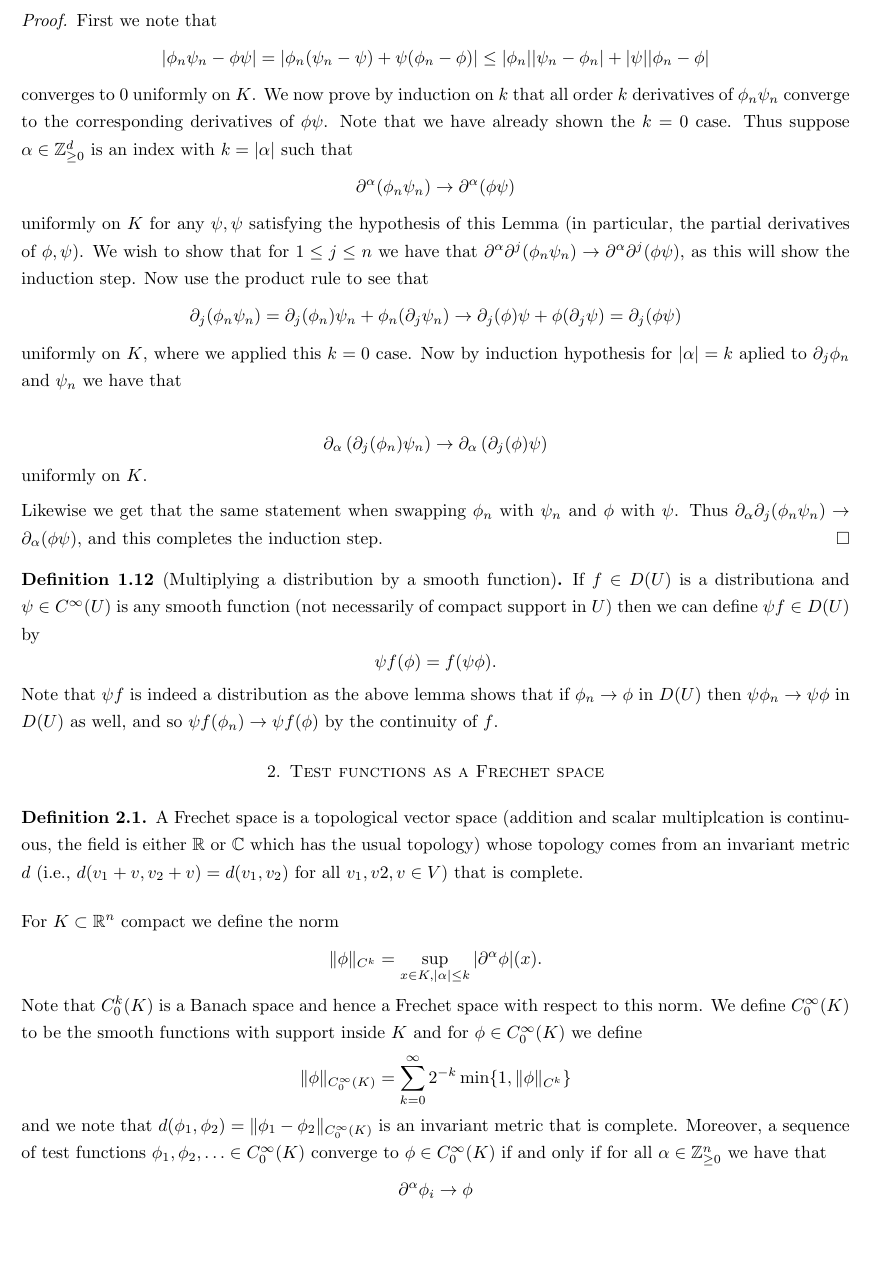
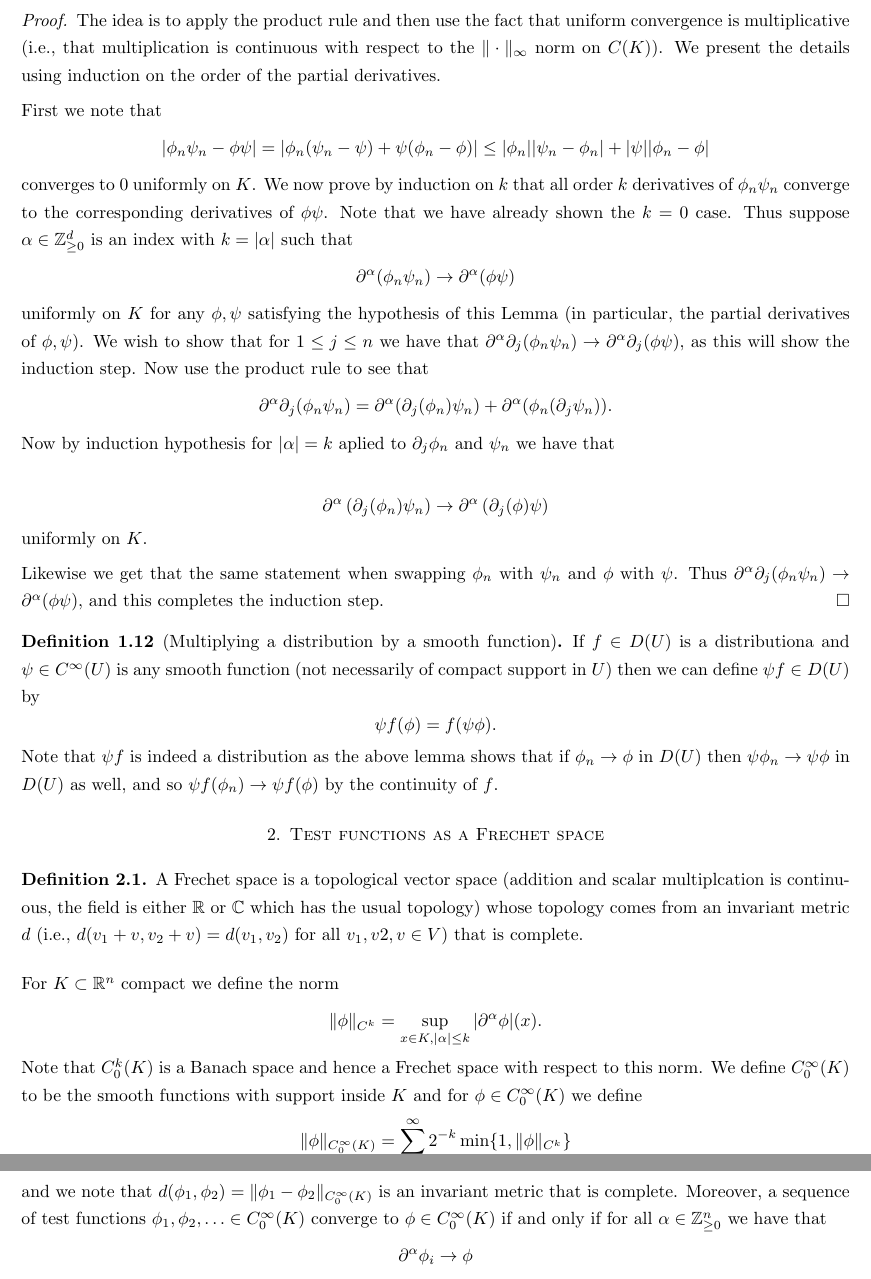
Before and after one commit to kb-math/fourier_distributions, a LaTeX paper (distributions_and_fourier.tex): part of page 3 of 34 before the commit and two parts of pages 3 and 4 of 34 after it, the two joined at a grey line, cut at the place of the change, the shorter picture padded with empty space. Compiled offline with pdfLaTeX.

Commit message:
cleaning proof

```diff
--- a/distributions_and_fourier.tex
+++ b/distributions_and_fourier.tex
@@ -160,11 +160,13 @@ Thus we have extended the notion of differentiation to distributions, which incl
 
 \end{lemma}
 
-\begin{proof} First we note that $$|\phi_n \psi_n - \phi \psi| = |\phi_n (\psi_n - \psi) + \psi (\phi_n - \phi)| \leq |\phi_n||\psi_n - \phi_n| + |\psi||\phi_n - \phi|$$ converges to $0$ uniformly on $K$. We now prove by induction on $k$ that all order $k$ derivatives of $\phi_n \psi_n$ converge to the corresponding derivatives of $\phi \psi$. Note that we have already shown the $k=0$ case. Thus suppose $\alpha \in \bZ^d_{\geq 0}$ is an index with $k = |\alpha|$ such that $$\partial^{\alpha} (\phi_n \psi_n) \to \partial^{\alpha} (\phi \psi)$$ uniformly on $K$ for any $\psi,\psi$ satisfying the hypothesis of this Lemma (in particular, the partial derivatives of $\phi,\psi$). We wish to show that for $1\leq j \leq n$ we have that $\partial^{\alpha}\partial^j (\phi_n\psi_n) \to \partial^{\alpha}\partial^j(\phi \psi)$, as this will show the induction step. Now use the product rule to see that $$\partial_j (\phi_n \psi_n) = \partial_j(\phi_n) \psi_n + \phi_n (\partial_j \psi_n) \to \partial_j(\phi) \psi + \phi (\partial_j \psi) = \partial_j(\phi \psi)$$ uniformly on $K$, where we applied this $k=0$ case. Now by induction hypothesis for $|\alpha| = k$ aplied to $\partial_j\phi_n$ and $\psi_n$ we have that
+\begin{proof} The idea is to apply the product rule and then use the fact that uniform convergence is multiplicative (i.e., that multiplication is continuous with respect to the $\| \cdot \|_{\infty}$ norm on $C(K)$). We present the details using induction on the order of the partial derivatives.
 
-$$\partial_{\alpha} \left(\partial_j(\phi_n) \psi_n \right) \to \partial_{\alpha} \left( \partial_j(\phi) \psi \right) $$ uniformly on $K$.
+First we note that $$|\phi_n \psi_n - \phi \psi| = |\phi_n (\psi_n - \psi) + \psi (\phi_n - \phi)| \leq |\phi_n||\psi_n - \phi_n| + |\psi||\phi_n - \phi|$$ converges to $0$ uniformly on $K$. We now prove by induction on $k$ that all order $k$ derivatives of $\phi_n \psi_n$ converge to the corresponding derivatives of $\phi \psi$. Note that we have already shown the $k=0$ case. Thus suppose $\alpha \in \bZ^d_{\geq 0}$ is an index with $k = |\alpha|$ such that $$\partial^{\alpha} (\phi_n \psi_n) \to \partial^{\alpha} (\phi \psi)$$ uniformly on $K$ for any $\phi,\psi$ satisfying the hypothesis of this Lemma (in particular, the partial derivatives of $\phi,\psi$). We wish to show that for $1\leq j \leq n$ we have that $\partial^{\alpha}\partial_j (\phi_n\psi_n) \to \partial^{\alpha}\partial_j(\phi \psi)$, as this will show the induction step. Now use the product rule to see that $$\partial^{\alpha}\partial_j (\phi_n \psi_n) = \partial^{\alpha}(\partial_j(\phi_n) \psi_n) + \partial^{\alpha}(\phi_n (\partial_j \psi_n)).$$ Now by induction hypothesis for $|\alpha| = k$ aplied to $\partial_j\phi_n$ and $\psi_n$ we have that
 
-Likewise we get that the same statement when swapping $\phi_n$ with $\psi_n$ and $\phi$ with $\psi$. Thus $\partial_{\alpha} \partial_j (\phi_n \psi_n) \to \partial_{\alpha} (\phi \psi)$, and this completes the induction step. \end{proof}
+$$\partial^{\alpha} \left(\partial_j(\phi_n) \psi_n \right) \to \partial^{\alpha} \left( \partial_j(\phi) \psi \right) $$ uniformly on $K$.
+
+Likewise we get that the same statement when swapping $\phi_n$ with $\psi_n$ and $\phi$ with $\psi$. Thus $\partial^{\alpha} \partial_j (\phi_n \psi_n) \to \partial^{\alpha} (\phi \psi)$, and this completes the induction step. \end{proof}
 
 \begin{mydef}[Multiplying a distribution by a smooth function] If $f \in D(U)$ is a distributiona and $\psi \in C^{\infty}(U)$ is any smooth function (not necessarily of compact support in $U$) then we can define $\psi f \in D(U)$ by $$\psi f (\phi) = f(\psi \phi).$$ Note that $\psi f$ is indeed a distribution as the above lemma shows that if $\phi_n \to \phi$ in $D(U)$ then $\psi \phi_n \to \psi \phi$ in $D(U)$ as well, and so $\psi f (\phi_n) \to \psi f(\phi)$ by the continuity of $f$.
 
```
Also changed, not shown: distributions_and_fourier.pdf.
